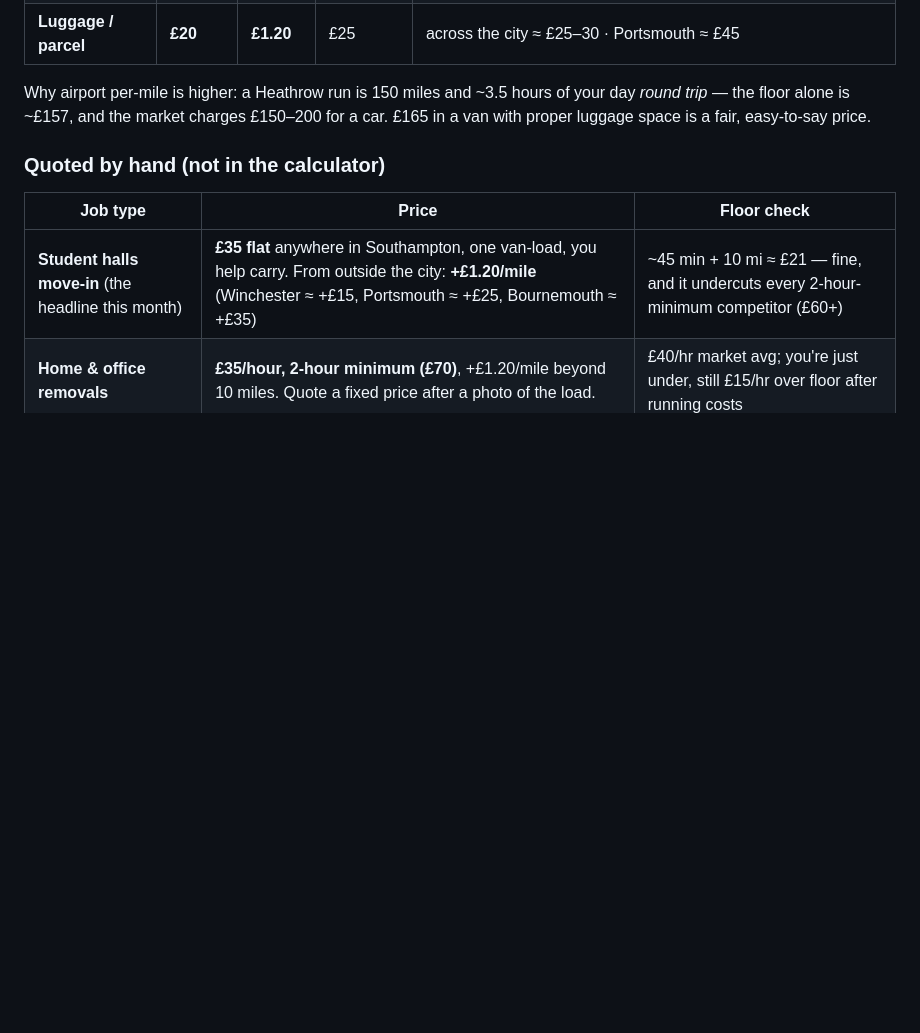
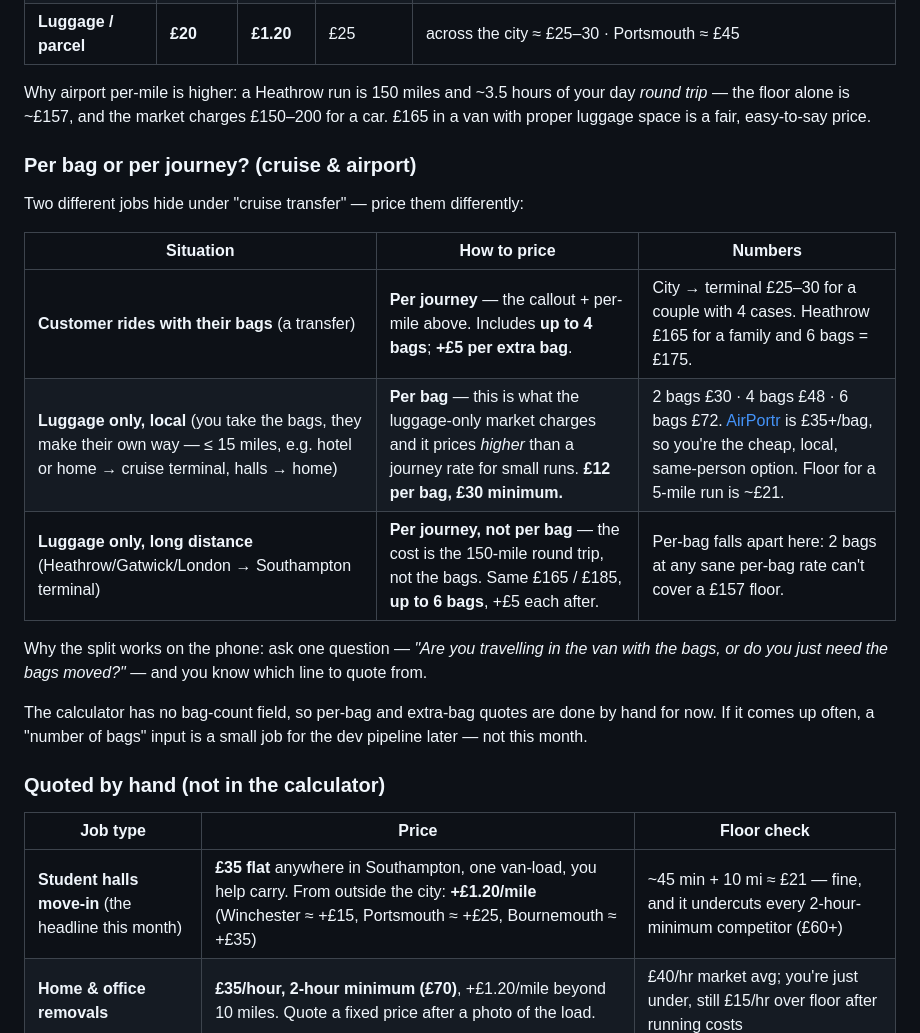
Before and after one commit to Hickmxtic/kerb2kerb, a Markdown page: plans/pricing.md, the part around the change. Rendered like a GitHub page; blank space fills up the shorter version.

Commit message:
Pricing: per-bag vs per-journey rule for cruise/airport
Transfers with the passenger stay per journey (incl. 4 bags, +£5/extra).
Local luggage-only runs are per bag (£12/bag, £30 min) - that's how the
luggage-only market prices and it earns more on small runs. Long-distance
luggage-only stays per journey because the drive is the cost.

```diff
--- a/plans/pricing.md
+++ b/plans/pricing.md
@@ -40,6 +40,20 @@ Every job is a **round trip** for you, so cost = (one-way miles × 2 × £0.58)
 
 Why airport per-mile is higher: a Heathrow run is 150 miles and ~3.5 hours of your day *round trip* — the floor alone is ~£157, and the market charges £150–200 for a car. £165 in a van with proper luggage space is a fair, easy-to-say price.
 
+### Per bag or per journey? (cruise & airport)
+
+Two different jobs hide under "cruise transfer" — price them differently:
+
+| Situation | How to price | Numbers |
+|---|---|---|
+| **Customer rides with their bags** (a transfer) | **Per journey** — the callout + per-mile above. Includes **up to 4 bags**; **+£5 per extra bag**. | City → terminal £25–30 for a couple with 4 cases. Heathrow £165 for a family and 6 bags = £175. |
+| **Luggage only, local** (you take the bags, they make their own way — ≤ 15 miles, e.g. hotel or home → cruise terminal, halls → home) | **Per bag** — this is what the luggage-only market charges and it prices *higher* than a journey rate for small runs. **£12 per bag, £30 minimum.** | 2 bags £30 · 4 bags £48 · 6 bags £72. [AirPortr](https://airportr.com/en/see-prices/) is £35+/bag, so you're the cheap, local, same-person option. Floor for a 5-mile run is ~£21. |
+| **Luggage only, long distance** (Heathrow/Gatwick/London → Southampton terminal) | **Per journey, not per bag** — the cost is the 150-mile round trip, not the bags. Same £165 / £185, **up to 6 bags**, +£5 each after. | Per-bag falls apart here: 2 bags at any sane per-bag rate can't cover a £157 floor. |
+
+Why the split works on the phone: ask one question — *"Are you travelling in the van with the bags, or do you just need the bags moved?"* — and you know which line to quote from.
+
+The calculator has no bag-count field, so per-bag and extra-bag quotes are done by hand for now. If it comes up often, a "number of bags" input is a small job for the dev pipeline later — not this month.
+
 ### Quoted by hand (not in the calculator)
 
 | Job type | Price | Floor check |
```
